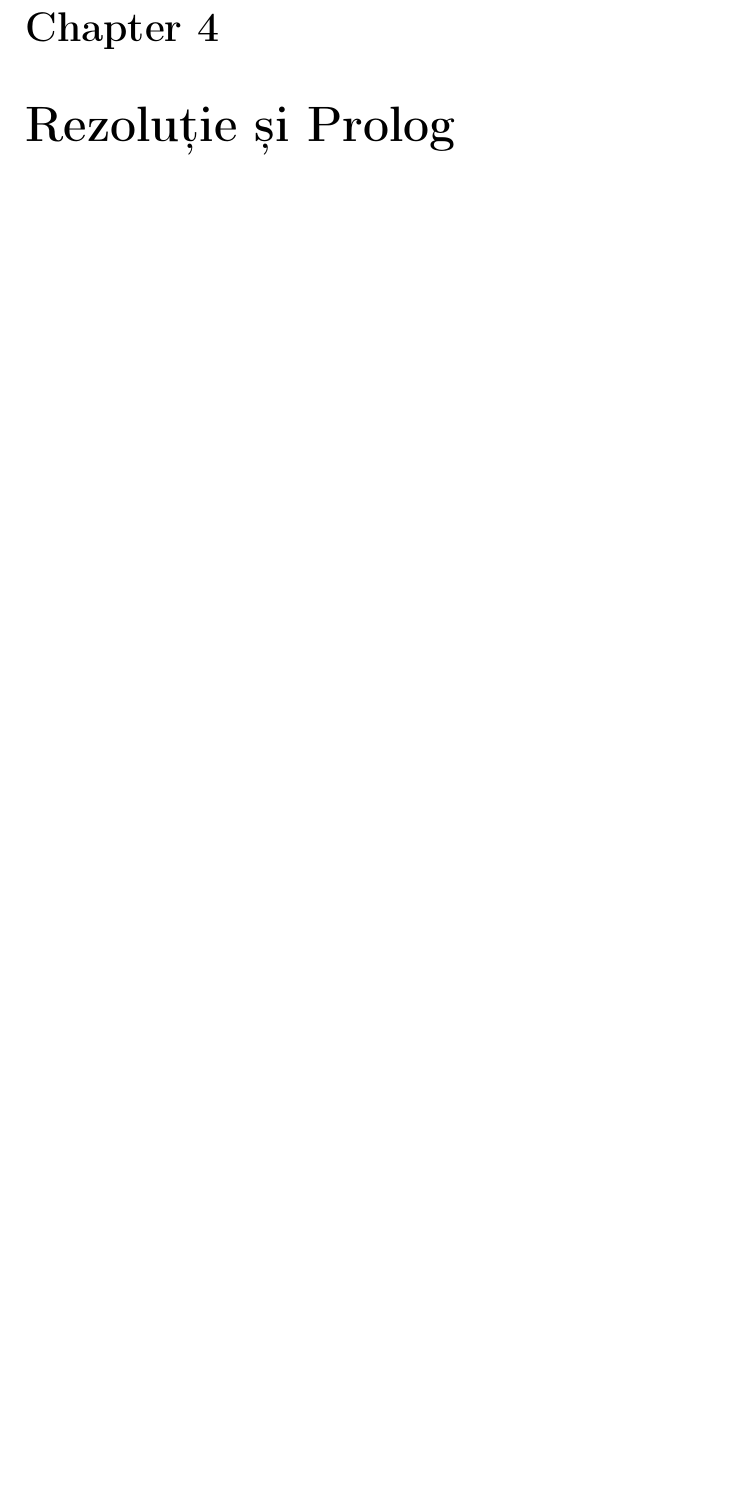
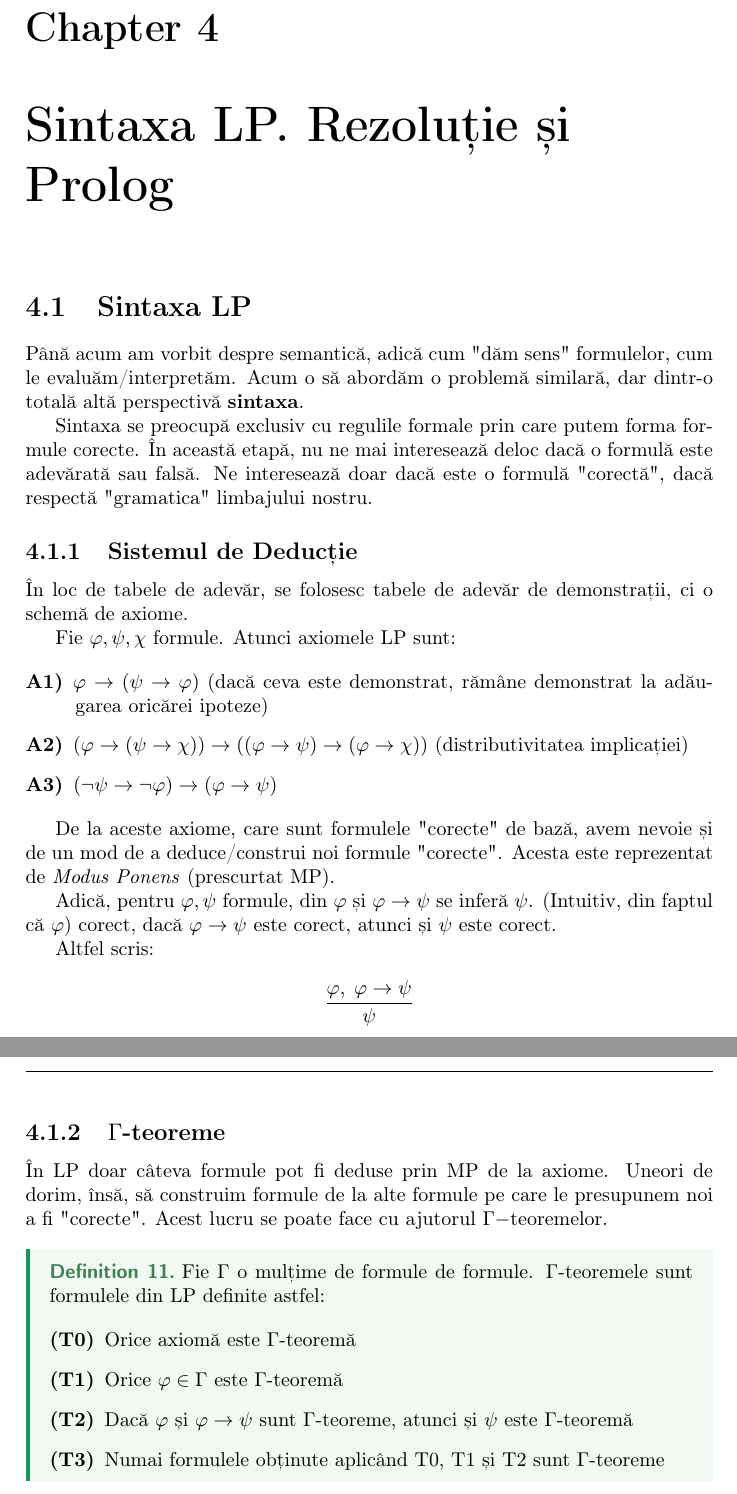
Before and after one commit to voaidesr/lmc-tex, a LaTeX document (master.tex, which reads sections/t4.tex): part of page 37 of 37 before the commit and two parts of pages 37 and 38 of 38 after it, the two joined at a grey line, cut so that both start at the same text, the shorter picture padded with empty space. Compiled offline with pdfLaTeX.

Commit message:
inital start on syntax

```diff
--- a/sections/t4.tex
+++ b/sections/t4.tex
@@ -1 +1,55 @@
-\chapter{Rezoluție și Prolog}
+\chapter{Sintaxa LP. Rezoluție și Prolog}
+
+\section{Sintaxa LP}
+
+Până acum am vorbit despre semantică, adică cum "dăm sens" formulelor, cum le evaluăm/interpretăm. Acum o să abordăm o
+problemă similară, dar dintr-o totală altă perspectivă \textbf{sintaxa}.
+
+Sintaxa se preocupă exclusiv cu regulile formale prin care putem forma formule corecte. În această etapă, nu ne mai
+interesează deloc dacă o formulă este adevărată sau falsă. Ne interesează doar dacă este o formulă "corectă", dacă respectă "gramatica" limbajului nostru.
+
+\subsection{Sistemul de Deducție}
+
+În loc de tabele de adevăr, se folosesc tabele de adevăr de demonstrații, ci o schemă de axiome.
+
+
+Fie \( \varphi, \psi, \chi \) formule. Atunci axiomele LP sunt:
+
+\begin{description}
+
+  \item[A1)] \( \varphi \to (\psi \to \varphi) \) (dacă ceva este demonstrat, rămâne demonstrat la adăugarea oricărei ipoteze)
+  \item[A2)] \( (\varphi \rightarrow (\psi \rightarrow \chi)) \rightarrow ((\varphi \rightarrow \psi) \rightarrow (\varphi \rightarrow \chi)) \) (distributivitatea implicației)
+  \item[A3)] \( (\neg \psi \to \neg \varphi) \to (\varphi \to \psi) \)
+
+\end{description}
+
+De la aceste axiome, care sunt formulele "corecte" de bază, avem nevoie și de un mod de a deduce/construi noi formule "corecte". Acesta
+este reprezentat de \textit{Modus Ponens} (prescurtat MP).
+
+Adică, pentru \( \varphi, \psi \) formule, din \( \varphi \) și \( \varphi \to \psi \) se inferă \( \psi \). (Intuitiv, din faptul că \( \varphi \)) corect, dacă
+\( \varphi \to \psi \) este corect, atunci și \( \psi \) este corect.
+
+Altfel scris:
+
+\[
+  \frac{\varphi, \; \varphi \to \psi}{\psi}
+\]
+
+\subsection{\( \Gamma \)-teoreme}
+
+În LP doar câteva formule pot fi deduse prin MP de la axiome. Uneori de dorim, însă, să construim formule de la alte formule pe care le
+presupunem noi a fi "corecte". Acest lucru se poate face cu ajutorul \( \Gamma- \)teoremelor.
+
+\begin{definition}
+  Fie \( \Gamma \) o mulțime de formule de formule. \( \Gamma \)-teoremele sunt formulele din LP definite astfel:
+
+  \begin{description}
+
+    \item[(T0)] Orice axiomă este \( \Gamma \)-teoremă
+    \item[(T1)] Orice \( \varphi \in \Gamma \) este \( \Gamma \)-teoremă
+    \item[(T2)] Dacă \( \varphi \) și \( \varphi \to \psi \) sunt \( \Gamma \)-teoreme, atunci și \( \psi \) este \( \Gamma \)-teoremă
+    \item[(T3)] Numai formulele obținute aplicând T0, T1 și T2 sunt \( \Gamma \)-teoreme
+
+
+  \end{description}
+\end{definition}
```
